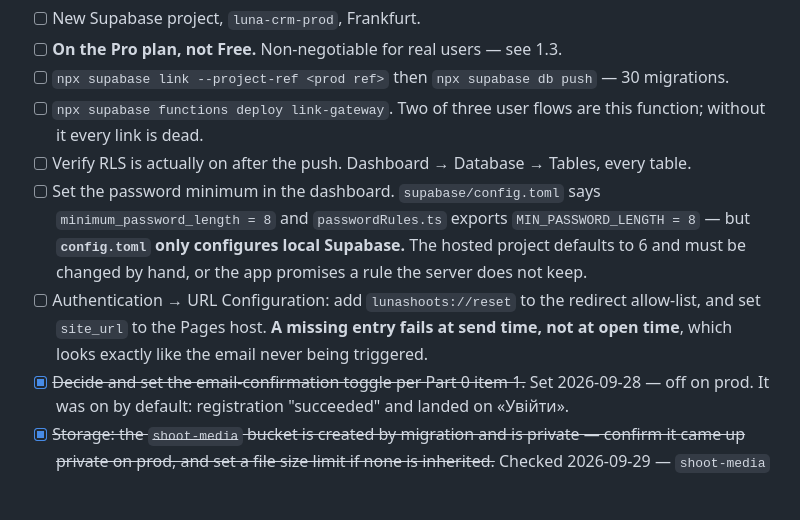
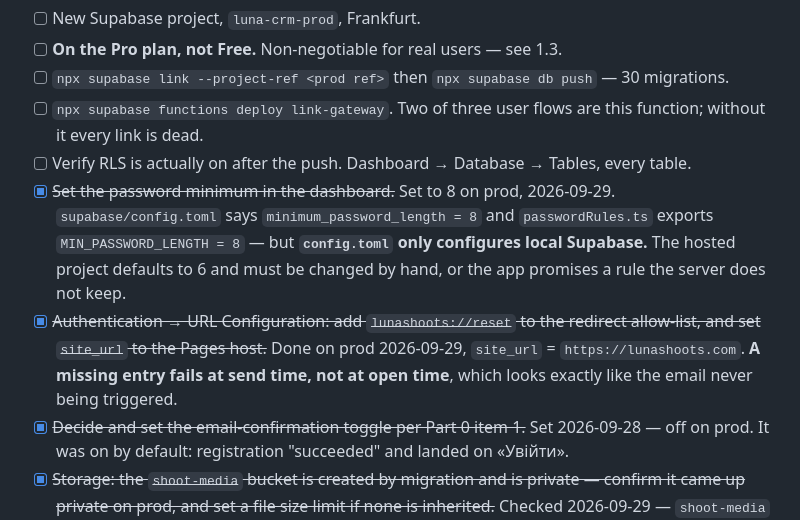
Before and after one commit to kozrkozr/luna-crm, a Markdown page: docs/release-appstore.md, the part around the change. Drawn GitHub-style; blank space fills up the shorter version.

Commit message:
docs(ADR-017): mark the prod password minimum and reset redirect as set
Co-Authored-By: Claude Opus 5.5 <noreply@anthropic.com>

```diff
--- a/docs/release-appstore.md
+++ b/docs/release-appstore.md
@@ -110,13 +110,15 @@ confirmation off and "nothing in it is precious". Real testers do not get that p
 - [ ] `npx supabase functions deploy link-gateway`. Two of three user flows are this function;
       without it every link is dead.
 - [ ] Verify RLS is actually on after the push. Dashboard → Database → Tables, every table.
-- [ ] Set the password minimum in the dashboard. `supabase/config.toml` says
-      `minimum_password_length = 8` and `passwordRules.ts` exports `MIN_PASSWORD_LENGTH = 8` —
-      but **`config.toml` only configures local Supabase.** The hosted project defaults to 6 and
-      must be changed by hand, or the app promises a rule the server does not keep.
-- [ ] Authentication → URL Configuration: add `lunashoots://reset` to the redirect allow-list, and
-      set `site_url` to the Pages host. **A missing entry fails at send time, not at open time**,
-      which looks exactly like the email never being triggered.
+- [x] ~~Set the password minimum in the dashboard.~~ Set to 8 on prod, 2026-09-29.
+      `supabase/config.toml` says `minimum_password_length = 8` and `passwordRules.ts` exports
+      `MIN_PASSWORD_LENGTH = 8` — but **`config.toml` only configures local Supabase.** The
+      hosted project defaults to 6 and must be changed by hand, or the app promises a rule the
+      server does not keep.
+- [x] ~~Authentication → URL Configuration: add `lunashoots://reset` to the redirect allow-list, and
+      set `site_url` to the Pages host.~~ Done on prod 2026-09-29, `site_url` =
+      `https://lunashoots.com`. **A missing entry fails at send time, not at open time**, which
+      looks exactly like the email never being triggered.
 - [x] ~~Decide and set the email-confirmation toggle per Part 0 item 1.~~ Set 2026-09-28 — off on
       prod. It was on by default: registration "succeeded" and landed on «Увійти».
 - [x] ~~Storage: the `shoot-media` bucket is created by migration and is private — confirm it
```
